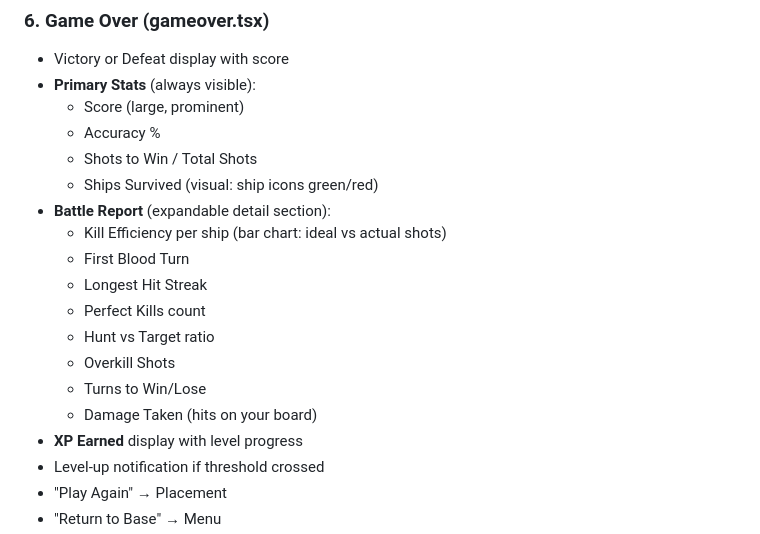
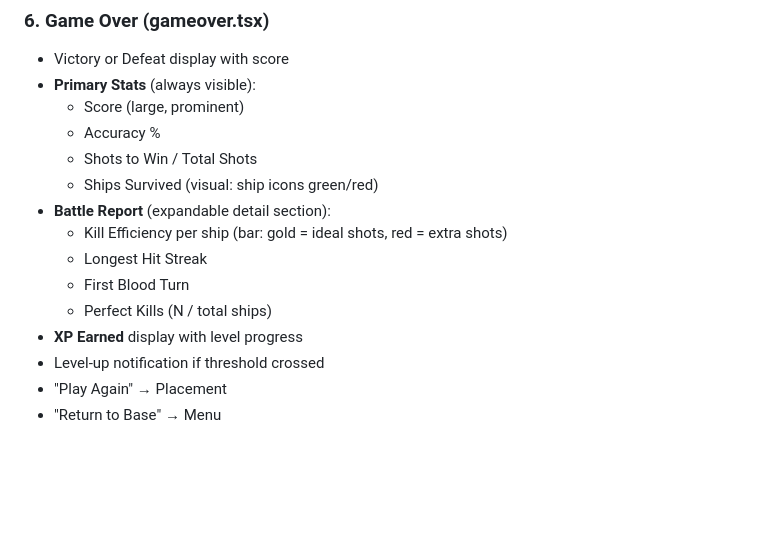
Before and after one commit to olivmath/stealth-battleship, a Markdown page: docs/PRD-v2.md, the part around the change. Drawn GitHub-style; blank space fills up the shorter version.

```diff
--- a/docs/PRD-v2.md
+++ b/docs/PRD-v2.md
@@ -124,14 +124,10 @@ Two configurable view modes (persisted in Settings):
   - Shots to Win / Total Shots
   - Ships Survived (visual: ship icons green/red)
 - **Battle Report** (expandable detail section):
-  - Kill Efficiency per ship (bar chart: ideal vs actual shots)
+  - Kill Efficiency per ship (bar: gold = ideal shots, red = extra shots)
+  - Longest Hit Streak
   - First Blood Turn
-  - Longest Hit Streak
-  - Perfect Kills count
-  - Hunt vs Target ratio
-  - Overkill Shots
-  - Turns to Win/Lose
-  - Damage Taken (hits on your board)
+  - Perfect Kills (N / total ships)
 - **XP Earned** display with level progress
 - Level-up notification if threshold crossed
 - "Play Again" → Placement
```
Also changed, not shown: docs/STATS-GUIDE.md (added, +140 -0 lines).
